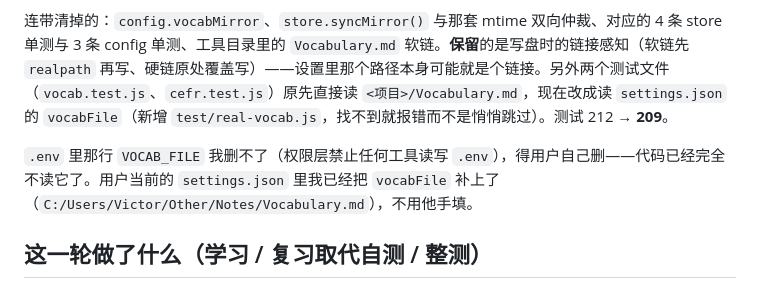
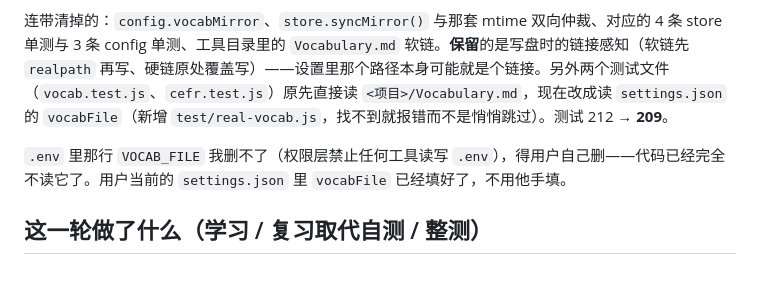
Before and after one commit to uint128t/VocabApp, a Markdown page: HANDOFF.md, the part around the change. GitHub-like rendering.

Commit message:
交接笔记：去掉里面那行本机绝对路径
仓库要公开了，速览里不留 `C:/Users/…` 这类本机路径（README 那边一直守的规矩，这份是漏的）。

```diff
--- a/HANDOFF.md
+++ b/HANDOFF.md
@@ -14,7 +14,7 @@
 
 连带清掉的：`config.vocabMirror`、`store.syncMirror()` 与那套 mtime 双向仲裁、对应的 4 条 store 单测与 3 条 config 单测、工具目录里的 `Vocabulary.md` 软链。**保留**的是写盘时的链接感知（软链先 `realpath` 再写、硬链原处覆盖写）——设置里那个路径本身可能就是个链接。另外两个测试文件（`vocab.test.js`、`cefr.test.js`）原先直接读 `<项目>/Vocabulary.md`，现在改成读 `settings.json` 的 `vocabFile`（新增 `test/real-vocab.js`，找不到就报错而不是悄悄跳过）。测试 212 → **209**。
 
-`.env` 里那行 `VOCAB_FILE` 我删不了（权限层禁止任何工具读写 `.env`），得用户自己删——代码已经完全不读它了。用户当前的 `settings.json` 里我已经把 `vocabFile` 补上了（`C:/Users/Victor/Other/Notes/Vocabulary.md`），不用他手填。
+`.env` 里那行 `VOCAB_FILE` 我删不了（权限层禁止任何工具读写 `.env`），得用户自己删——代码已经完全不读它了。用户当前的 `settings.json` 里 `vocabFile` 已经填好了，不用他手填。
 
 ## 这一轮做了什么（学习 / 复习取代自测 / 整测）
 
```
